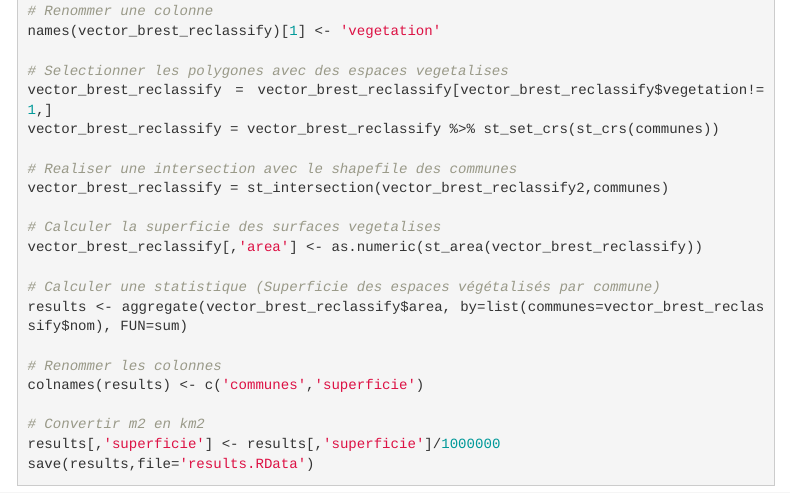
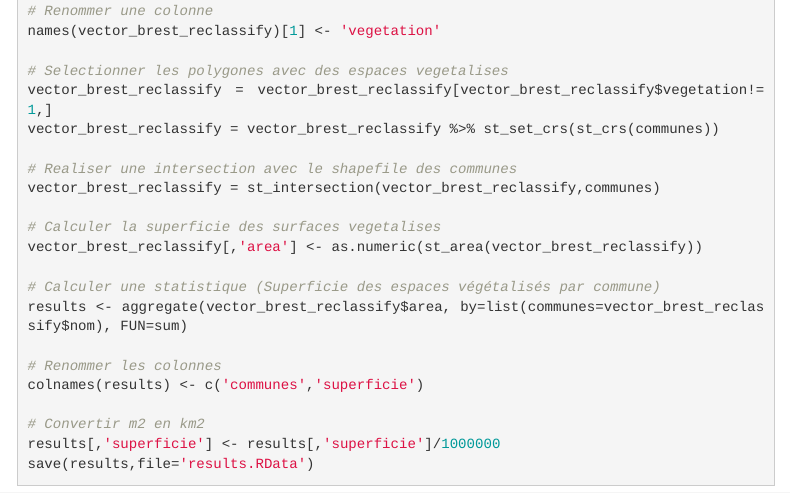
Before and after one commit to oGillet/L3_REMOTE_SENSING, an R Markdown document (td_2.Rmd): the page in a window 1100 px wide, from 9730 px down. The pictures show the output file td_2.html that the author committed with the source, opened offline; library style sheets and scripts come from the installed R packages; menus at the side of the page are left out.

Commit message:
update stats

```diff
--- a/td_2.Rmd
+++ b/td_2.Rmd
@@ -303,7 +303,7 @@ vector_brest_reclassify = vector_brest_reclassify[vector_brest_reclassify$vegeta
 vector_brest_reclassify = vector_brest_reclassify %>% st_set_crs(st_crs(communes))
 
 # Realiser une intersection avec le shapefile des communes
-vector_brest_reclassify = st_intersection(vector_brest_reclassify2,communes)
+vector_brest_reclassify = st_intersection(vector_brest_reclassify,communes)
 
 # Calculer la superficie des surfaces vegetalises
 vector_brest_reclassify[,'area'] <- as.numeric(st_area(vector_brest_reclassify))
```
Also changed, not shown: td_2.html, td_4_files/figure-html/unnamed-chunk-3-1.png, 12 other files.
